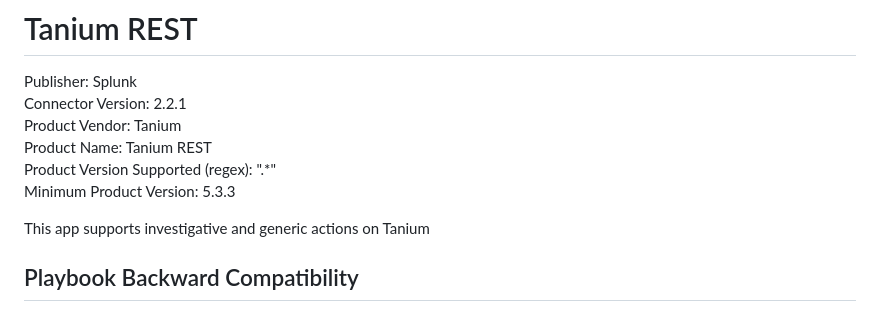
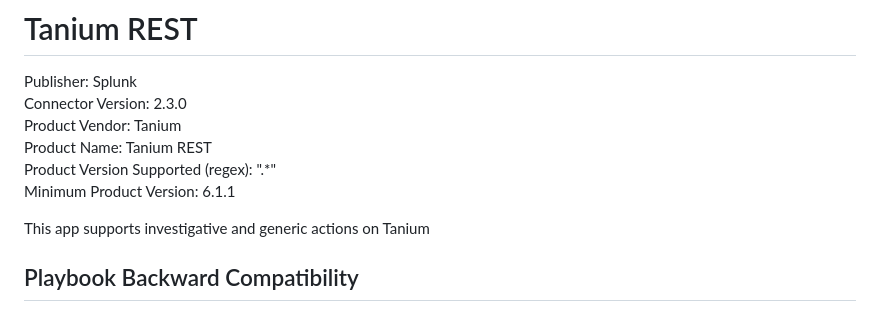
Before and after one commit to splunk-soar-connectors/taniumrest, a Markdown page: README.md, the part around the change. Rendered like a GitHub page.

```diff
--- a/README.md
+++ b/README.md
@@ -2,11 +2,11 @@
 # Tanium REST
 
 Publisher: Splunk
-Connector Version: 2.2.1
+Connector Version: 2.3.0
 Product Vendor: Tanium
 Product Name: Tanium REST
 Product Version Supported (regex): ".\*"
-Minimum Product Version: 5.3.3
+Minimum Product Version: 6.1.1
 
 This app supports investigative and generic actions on Tanium
 
```
